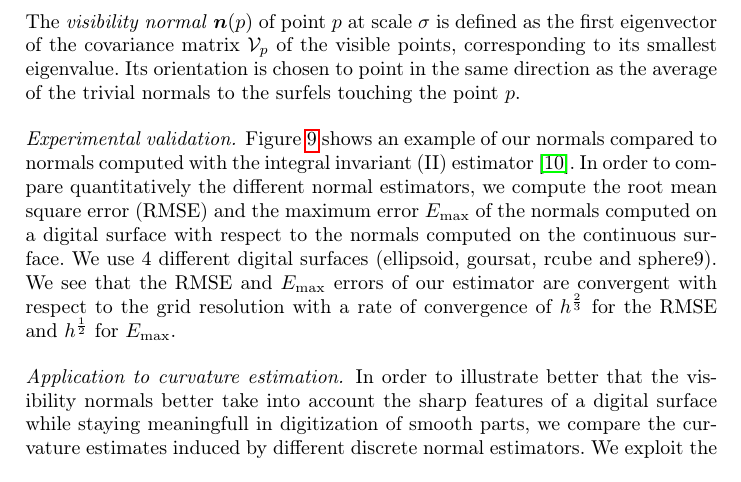
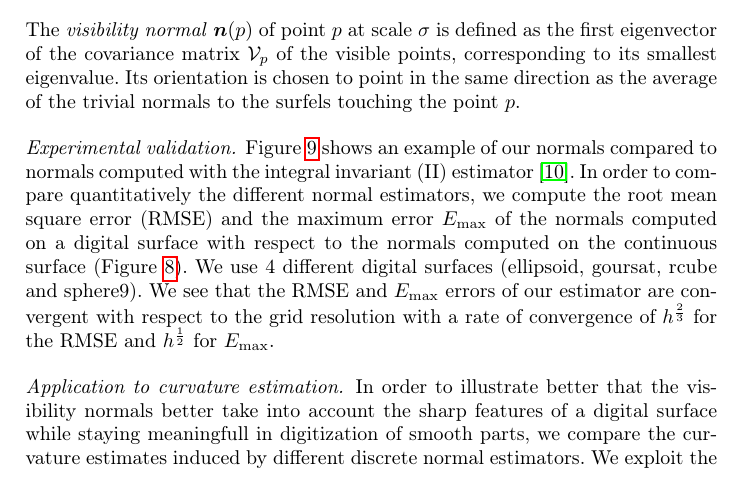
Before and after one commit to romain22222/VisibilityLattices, a LaTeX paper (DGMM2025/paper.tex, which reads DGMM2025/normalsandcurvature.tex): part of page 8 of 13, cut so that both start at the same text. Compiled offline with pdfLaTeX.

Commit message:
forgot ref

```diff
--- a/DGMM2025/normalsandcurvature.tex
+++ b/DGMM2025/normalsandcurvature.tex
@@ -33,7 +33,7 @@ of our normals compared to normals computed with the integral invariant (II) est
 In order to compare quantitatively the different normal estimators, we compute the
 root mean square error (RMSE) and the maximum error $E_{\max}$ of the
 normals computed on a digital surface with respect to the normals computed
-on the continuous surface. We use 4 different digital surfaces (ellipsoid,
+on the continuous surface (Figure~\ref{fig:errors-normals}). We use 4 different digital surfaces (ellipsoid,
 goursat, rcube and sphere9). We see that the RMSE and $E_{\max}$ errors of our
 estimator are convergent with respect to the grid resolution with a
 rate of convergence of $h^{\frac{2}{3}}$ for the RMSE and $h^{\frac{1}{2}}$ for
```
